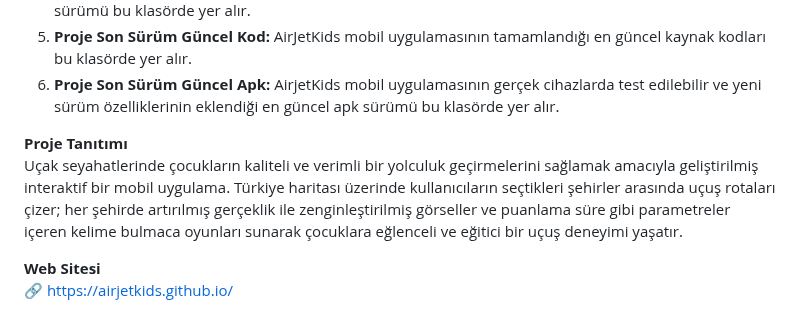
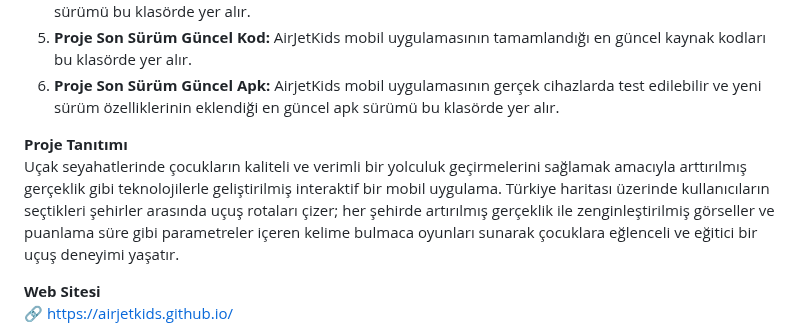
Before and after one commit to airjetkids/AirJetKidsProject, a Markdown page: README.md, the part around the change. Drawn GitHub-style.

```diff
--- a/README.md
+++ b/README.md
@@ -11,7 +11,7 @@
 
 
 **Proje Tanıtımı**
-Uçak seyahatlerinde çocukların kaliteli ve verimli bir yolculuk geçirmelerini sağlamak amacıyla geliştirilmiş interaktif bir mobil uygulama. Türkiye haritası üzerinde kullanıcıların seçtikleri şehirler arasında uçuş rotaları çizer; her şehirde artırılmış gerçeklik ile zenginleştirilmiş görseller ve puanlama süre gibi parametreler içeren kelime bulmaca oyunları sunarak çocuklara eğlenceli ve eğitici bir uçuş deneyimi yaşatır.
+Uçak seyahatlerinde çocukların kaliteli ve verimli bir yolculuk geçirmelerini sağlamak amacıyla arttırılmış gerçeklik gibi teknolojilerle geliştirilmiş interaktif bir mobil uygulama. Türkiye haritası üzerinde kullanıcıların seçtikleri şehirler arasında uçuş rotaları çizer; her şehirde artırılmış gerçeklik ile zenginleştirilmiş görseller ve puanlama süre gibi parametreler içeren kelime bulmaca oyunları sunarak çocuklara eğlenceli ve eğitici bir uçuş deneyimi yaşatır.
 
 **Web Sitesi**
 🔗 [https://airjetkids.github.io/](https://airjetkids.github.io/)
```
